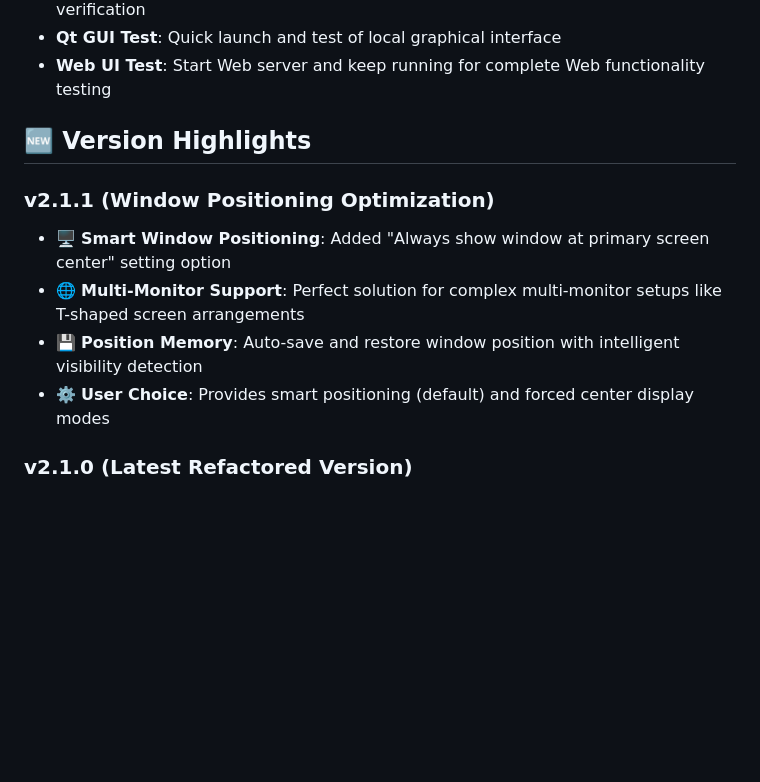
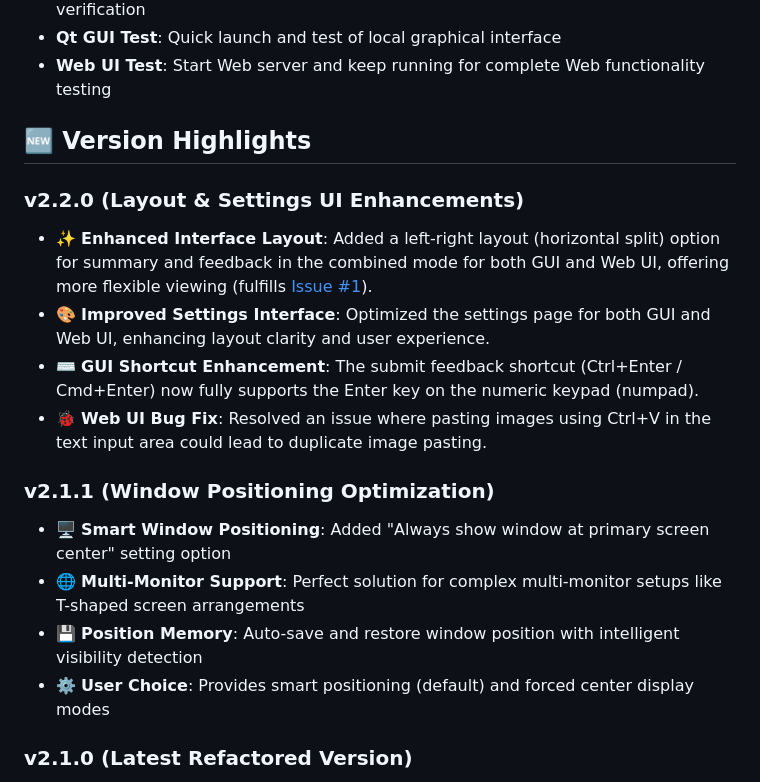
Before and after one commit to zetxtech/mcp-feedback-enhanced, a Markdown page: README.md, the part around the change. Rendered like a GitHub page; blank space fills up the shorter version.

```diff
--- a/README.md
+++ b/README.md
@@ -170,12 +170,17 @@ uvx --with-editable . mcp-feedback-enhanced test --web    # Test Web UI (auto co
 
 ## 🆕 Version Highlights
 
+### v2.2.0 (Layout & Settings UI Enhancements)
+- ✨ **Enhanced Interface Layout**: Added a left-right layout (horizontal split) option for summary and feedback in the combined mode for both GUI and Web UI, offering more flexible viewing (fulfills [Issue #1](https://github.com/Minidoracat/mcp-feedback-enhanced/issues/1)).
+- 🎨 **Improved Settings Interface**: Optimized the settings page for both GUI and Web UI, enhancing layout clarity and user experience.
+- ⌨️ **GUI Shortcut Enhancement**: The submit feedback shortcut (Ctrl+Enter / Cmd+Enter) now fully supports the Enter key on the numeric keypad (numpad).
+- 🐞 **Web UI Bug Fix**: Resolved an issue where pasting images using Ctrl+V in the text input area could lead to duplicate image pasting.
+
 ### v2.1.1 (Window Positioning Optimization)
 - 🖥️ **Smart Window Positioning**: Added "Always show window at primary screen center" setting option
 - 🌐 **Multi-Monitor Support**: Perfect solution for complex multi-monitor setups like T-shaped screen arrangements
 - 💾 **Position Memory**: Auto-save and restore window position with intelligent visibility detection
 - ⚙️ **User Choice**: Provides smart positioning (default) and forced center display modes
-
 
 ### v2.1.0 (Latest Refactored Version)
 - 🎨 **Complete Refactoring**: GUI and Web UI adopt modular architecture
```
Also changed, not shown: README.zh-CN.md (+6 -0 lines), README.zh-TW.md (+11 -2 lines).
